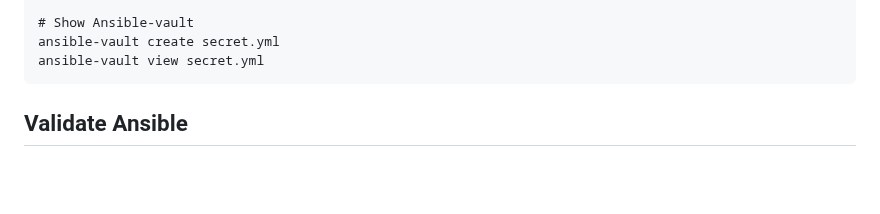
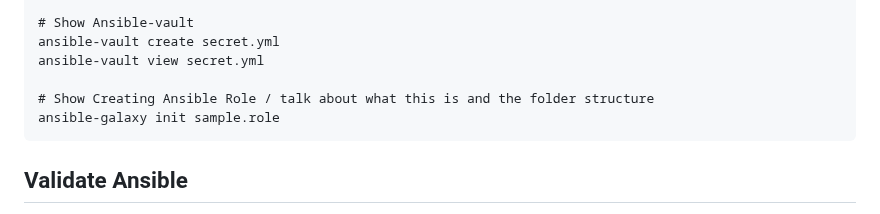
Before and after one commit to BenTheCloudGuy/lab-ansible-101, a Markdown page: docs/README.md, the part around the change. Drawn GitHub-style; blank space fills up the shorter version.

````diff
--- a/docs/README.md
+++ b/docs/README.md
@@ -33,6 +33,9 @@ ansible-doc azure.azcollection.azure_rm_resourcegroup
 # Show Ansible-vault
 ansible-vault create secret.yml
 ansible-vault view secret.yml
+
+# Show Creating Ansible Role / talk about what this is and the folder structure
+ansible-galaxy init sample.role
 ```
 
 ## Validate Ansible ##
````
